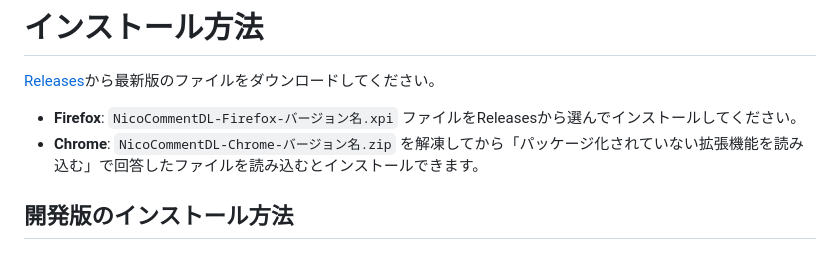
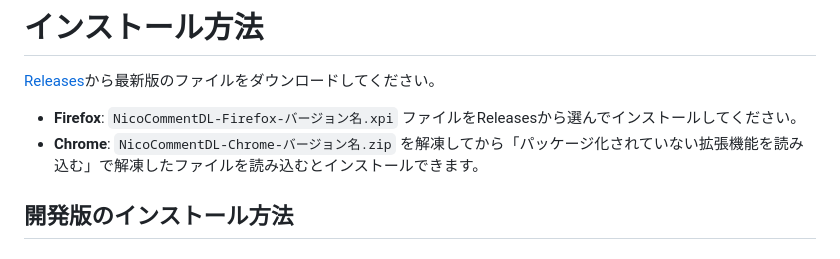
Before and after one commit to abeshinzo78/NicoCommentDL, a Markdown page: README.md, the part around the change. Rendered like a GitHub page.

```diff
--- a/README.md
+++ b/README.md
@@ -27,7 +27,7 @@ https://github.com/user-attachments/assets/ac07223a-1949-4e3e-9f3f-bd6026d50a83
 [Releases](https://github.com/abeshinzo78/NicoCommentDL/releases/)から最新版のファイルをダウンロードしてください。
 
 - **Firefox**: `NicoCommentDL-Firefox-バージョン名.xpi` ファイルをReleasesから選んでインストールしてください。
-- **Chrome**: `NicoCommentDL-Chrome-バージョン名.zip` を解凍してから「パッケージ化されていない拡張機能を読み込む」で回答したファイルを読み込むとインストールできます。
+- **Chrome**: `NicoCommentDL-Chrome-バージョン名.zip` を解凍してから「パッケージ化されていない拡張機能を読み込む」で解凍したファイルを読み込むとインストールできます。
 
 ## 開発版のインストール方法
 
```
